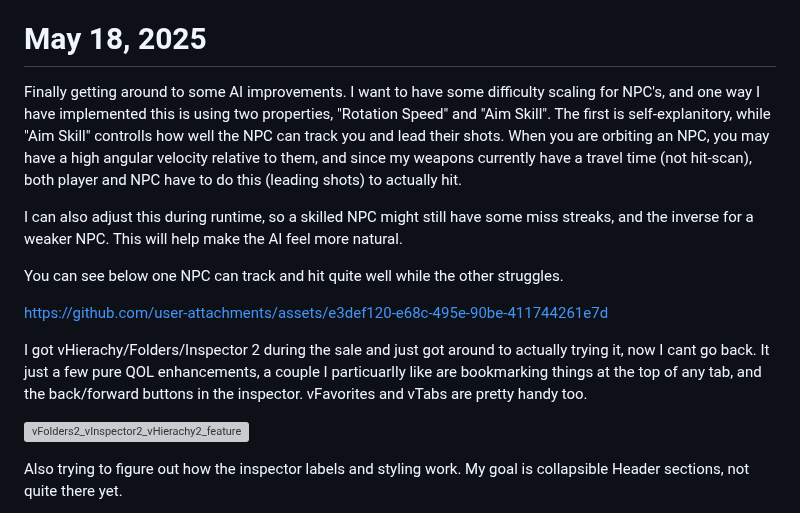
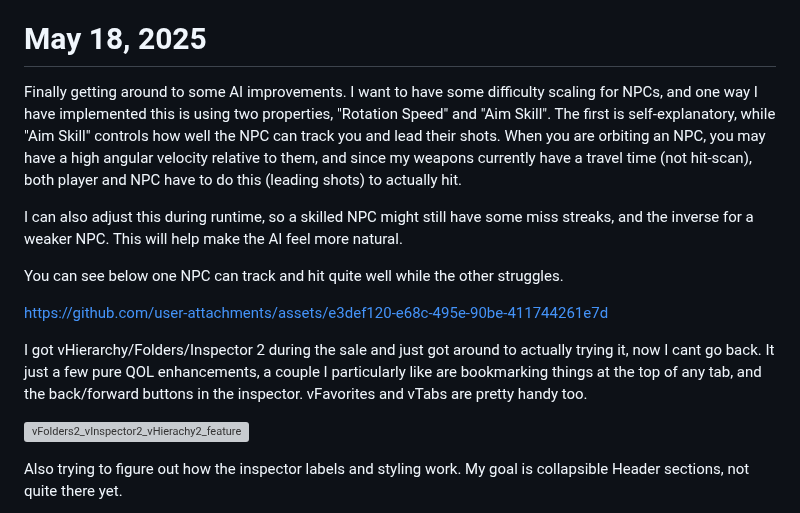
Before and after one commit to PaulB-H/PaulB-H, a Markdown page: README.md, the part around the change. Drawn GitHub-style; grey boxes are pictures that could not be loaded.

Commit message:
Fix spelling

```diff
--- a/README.md
+++ b/README.md
@@ -18,7 +18,7 @@
 
 # May 18, 2025
 
-Finally getting around to some AI improvements. I want to have some difficulty scaling for NPC's, and one way I have implemented this is using two properties, "Rotation Speed" and "Aim Skill". The first is self-explanitory, while "Aim Skill" controlls how well the NPC can track you and lead their shots. When you are orbiting an NPC, you may have a high angular velocity relative to them, and since my weapons currently have a travel time (not hit-scan), both player and NPC have to do this (leading shots) to actually hit.
+Finally getting around to some AI improvements. I want to have some difficulty scaling for NPCs, and one way I have implemented this is using two properties, "Rotation Speed" and "Aim Skill". The first is self-explanatory, while "Aim Skill" controls how well the NPC can track you and lead their shots. When you are orbiting an NPC, you may have a high angular velocity relative to them, and since my weapons currently have a travel time (not hit-scan), both player and NPC have to do this (leading shots) to actually hit.
 
 I can also adjust this during runtime, so a skilled NPC might still have some miss streaks, and the inverse for a weaker NPC. This will help make the AI feel more natural.
 
@@ -26,7 +26,7 @@ You can see below one NPC can track and hit quite well while the other struggles
 
 https://github.com/user-attachments/assets/e3def120-e68c-495e-90be-411744261e7d
 
-I got vHierachy/Folders/Inspector 2 during the sale and just got around to actually trying it, now I cant go back. It just a few pure QOL enhancements, a couple I particuarlly like are bookmarking things at the top of any tab, and the back/forward buttons in the inspector. vFavorites and vTabs are pretty handy too.
+I got vHierarchy/Folders/Inspector 2 during the sale and just got around to actually trying it, now I cant go back. It just a few pure QOL enhancements, a couple I particularly like are bookmarking things at the top of any tab, and the back/forward buttons in the inspector. vFavorites and vTabs are pretty handy too.
 
 ![vFolders2_vInspector2_vHierachy2_features](https://github.com/user-attachments/assets/6f1c4280-ff44-43f7-929a-66e27d11aaad)
 
```
